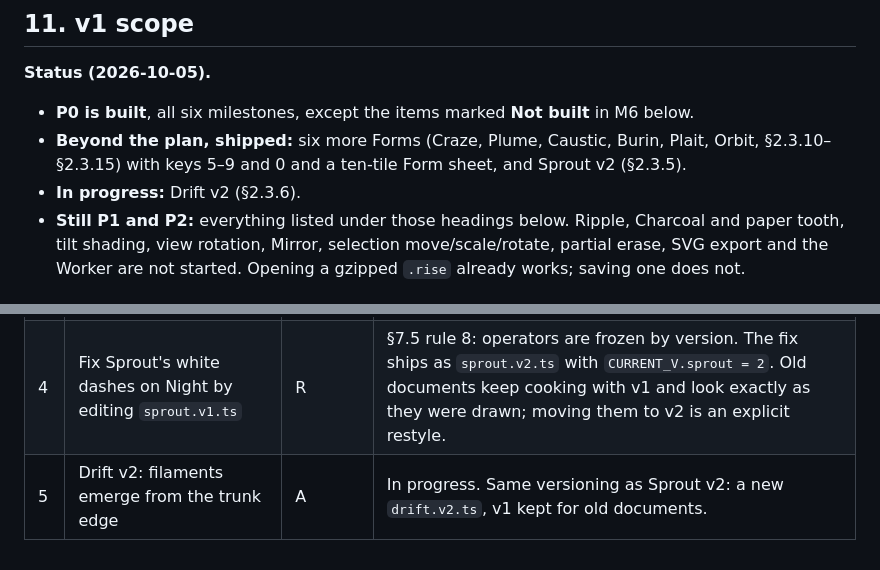
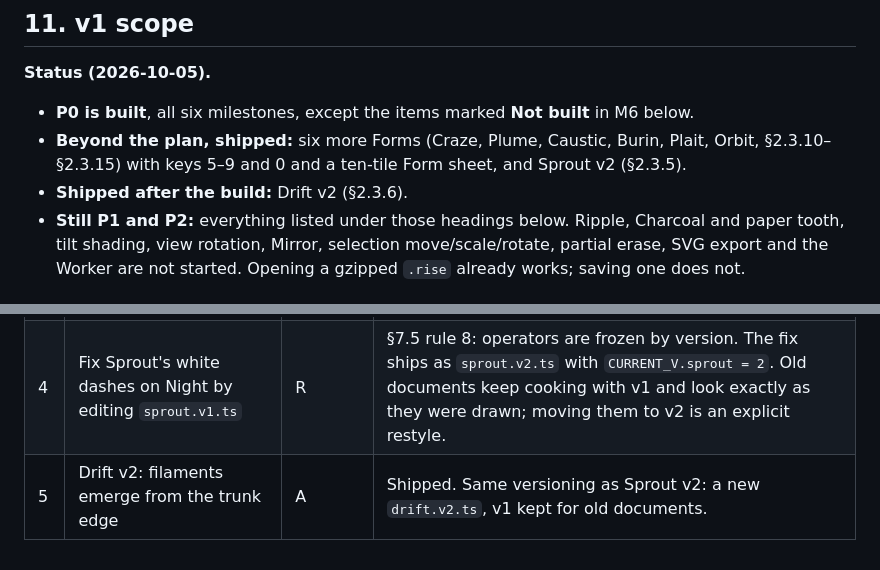
Before and after one commit to SyberLabs/RISE-Sketch, a Markdown page: docs/DESIGN.md, 2 parts joined by grey strips. Rendered like a GitHub page.

```diff
--- a/docs/DESIGN.md
+++ b/docs/DESIGN.md
@@ -1962,7 +1966,7 @@ Terser with 3 passes and unsafe options does no better than oxc (±0.5 %). What
 **Status (2026-10-05).**
 - **P0 is built**, all six milestones, except the items marked **Not built** in M6 below.
 - **Beyond the plan, shipped:** six more Forms (Craze, Plume, Caustic, Burin, Plait, Orbit, §2.3.10–§2.3.15) with keys 5–9 and 0 and a ten-tile Form sheet, and Sprout v2 (§2.3.5).
-- **In progress:** Drift v2 (§2.3.6).
+- **Shipped after the build:** Drift v2 (§2.3.6).
 - **Still P1 and P2:** everything listed under those headings below. Ripple, Charcoal and paper tooth, tilt shading, view rotation, Mirror, selection move/scale/rotate, partial erase, SVG export and the Worker are not started. Opening a gzipped `.rise` already works; saving one does not.
 
 ### P0: one focused build, in six milestones (built)
@@ -2260,4 +2264,4 @@ Decisions taken once P0 was running. Same verdict scale.
 | 2 | The Form sheet shows ten tiles, over the 9-tile cap of §1.2 | A* | Accepted as the one exception. Ten Forms are ten kinds, and hiding some behind a second page or a "more" tile would add a control. The sheet lays out as two rows of five on desktop and tablet and a 3-column grid on phones; no other sheet may exceed 9. |
 | 3 | Number keys for ten Forms | A | `Digit1`–`Digit9` and `Digit0` follow sheet order, so the key is the tile's position. Ripple gets no key until it ships. `Shift+Digit1` and `Shift+Digit0` keep fit and 100%. |
 | 4 | Fix Sprout's white dashes on Night by editing `sprout.v1.ts` | R | §7.5 rule 8: operators are frozen by version. The fix ships as `sprout.v2.ts` with `CURRENT_V.sprout = 2`. Old documents keep cooking with v1 and look exactly as they were drawn; moving them to v2 is an explicit restyle. |
-| 5 | Drift v2: filaments emerge from the trunk edge | A | In progress. Same versioning as Sprout v2: a new `drift.v2.ts`, v1 kept for old documents. |
+| 5 | Drift v2: filaments emerge from the trunk edge | A | Shipped. Same versioning as Sprout v2: a new `drift.v2.ts`, v1 kept for old documents. |
```
Also changed, not shown: other parts of docs/DESIGN.md (+7 -3 lines).
